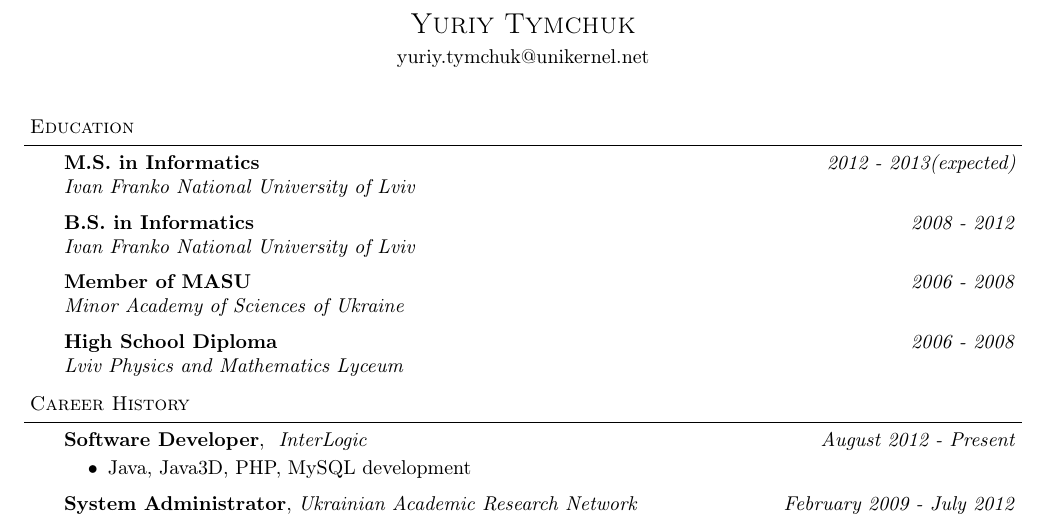
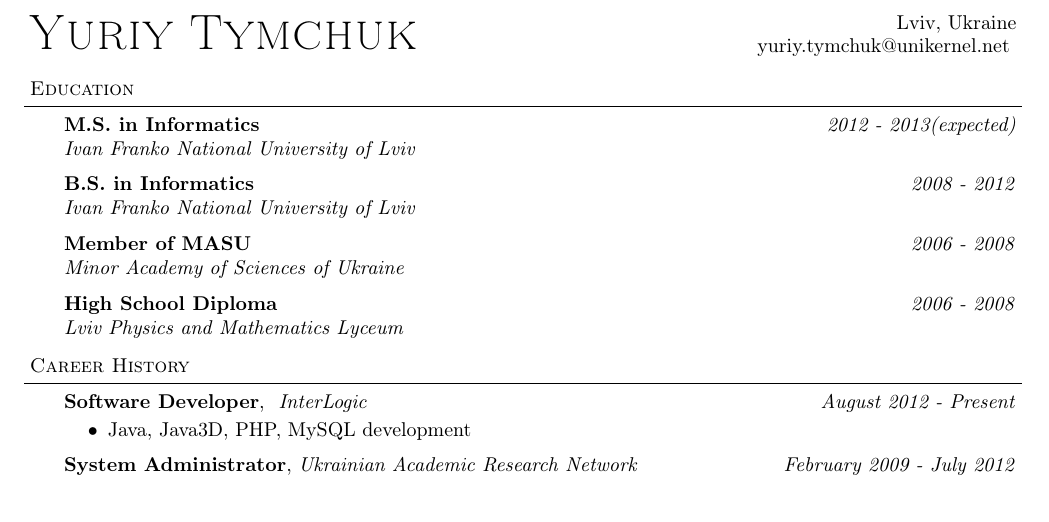
Before and after one commit to anygizer/ihor.mykhalevych-CV, a LaTeX CV (Resume.tex): part of the page, cut at the place of the change. Compiled offline with pdfLaTeX.

Commit message:
Restyled contacts portion

```diff
--- a/Resume.tex
+++ b/Resume.tex
@@ -6,11 +6,13 @@
 \usepackage{amssymb}
 \usepackage[usenames]{color}
 \usepackage{hyperref}
+\usepackage{calc}
+\usepackage{xparse}
 
 \leftmargin=6mm
 \oddsidemargin=6mm
 \textwidth=150mm
-\topmargin=-6mm
+\topmargin=-10mm
 \textheight=235mm
 
 \raggedright
@@ -47,14 +49,22 @@
 	\end{changemargin}
 }
 
-\newcommand{\contact}[4]{
+\NewDocumentCommand \contact {m g g g g} {
 	\begin{changemargin}{-12mm}{-12mm}
-		\begin{center}
-			{\Large \scshape {#1}}\\ \smallskip
-			{#2}\\ \smallskip
-			{#3}\\ \smallskip
-			{#4}\smallskip
-		\end{center}
+	    \begin{minipage}[t]{0.5\textwidth + 7mm}\vspace{0mm}
+            \begin{flushleft}
+                {\Huge \scshape {#1}}
+            \end{flushleft}
+        \end{minipage}\hspace{10mm}%
+        \begin{minipage}[t]{0.5\textwidth + 7mm}\vspace{0mm}
+            \begin{flushright}
+                {#2}
+			    \IfValueT {#3} {\\{#3}}
+			    \IfValueT {#4} {\\{#4}}
+			    \IfValueT {#5} {\\{#5}}
+            \end{flushright}
+        \end{minipage}
+        \vspace{1ex}
 	\end{changemargin}
 }
 
@@ -77,7 +87,7 @@
 
 %%%%%%%%%%%%%%%%%%%%%%%%%%%%%%%%%%%%%%%%%%%%%%%%%%%%%%%%%%%%%%%%%%%%%%%%%%%%%%%%
 % Name
-\contact{Yuriy Tymchuk}{yuriy.tymchuk@unikernel.net}{\hspace*{\fill}}
+\contact{Yuriy Tymchuk}{Lviv, Ukraine}{yuriy.tymchuk@unikernel.net}
 
 
 
```
